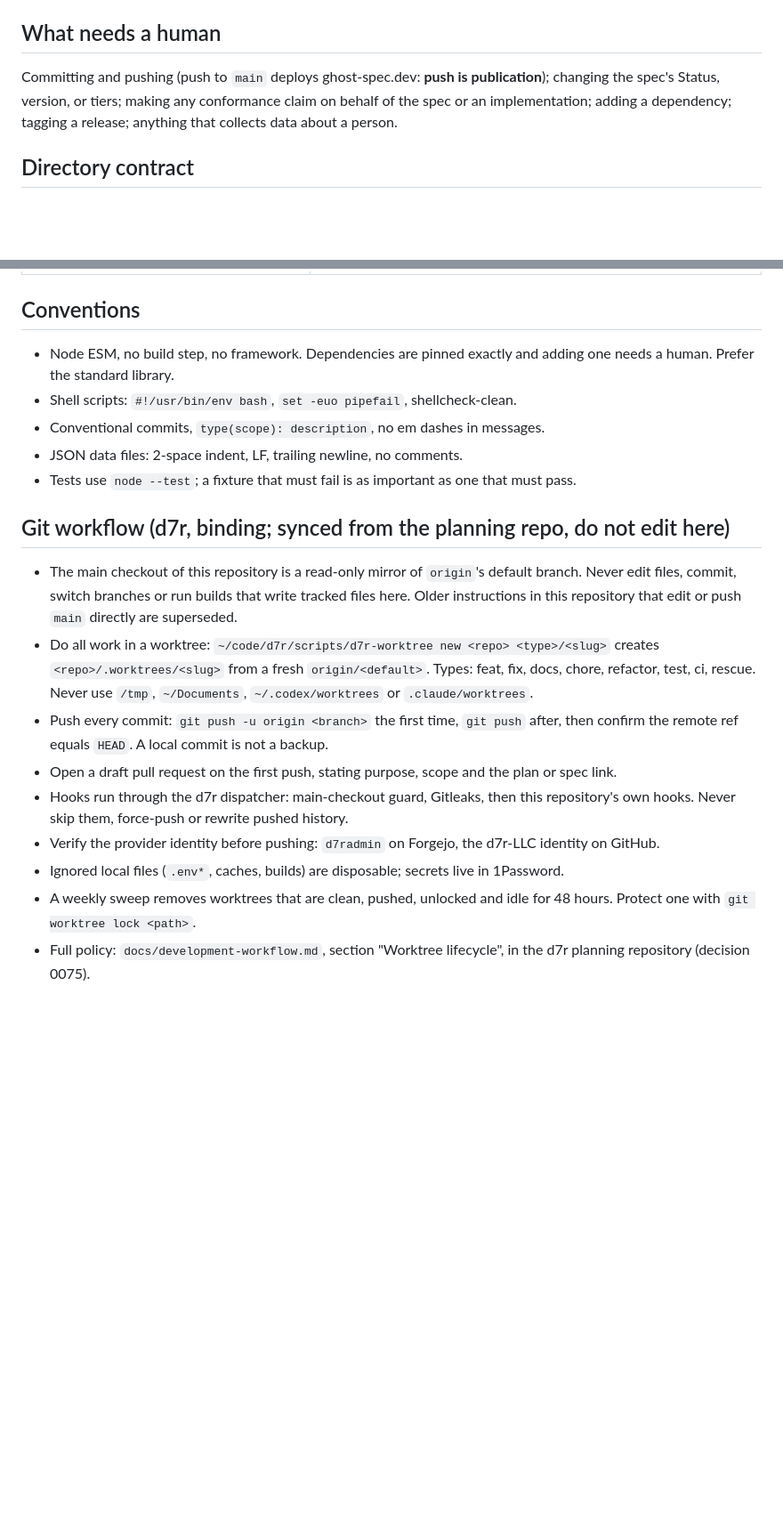
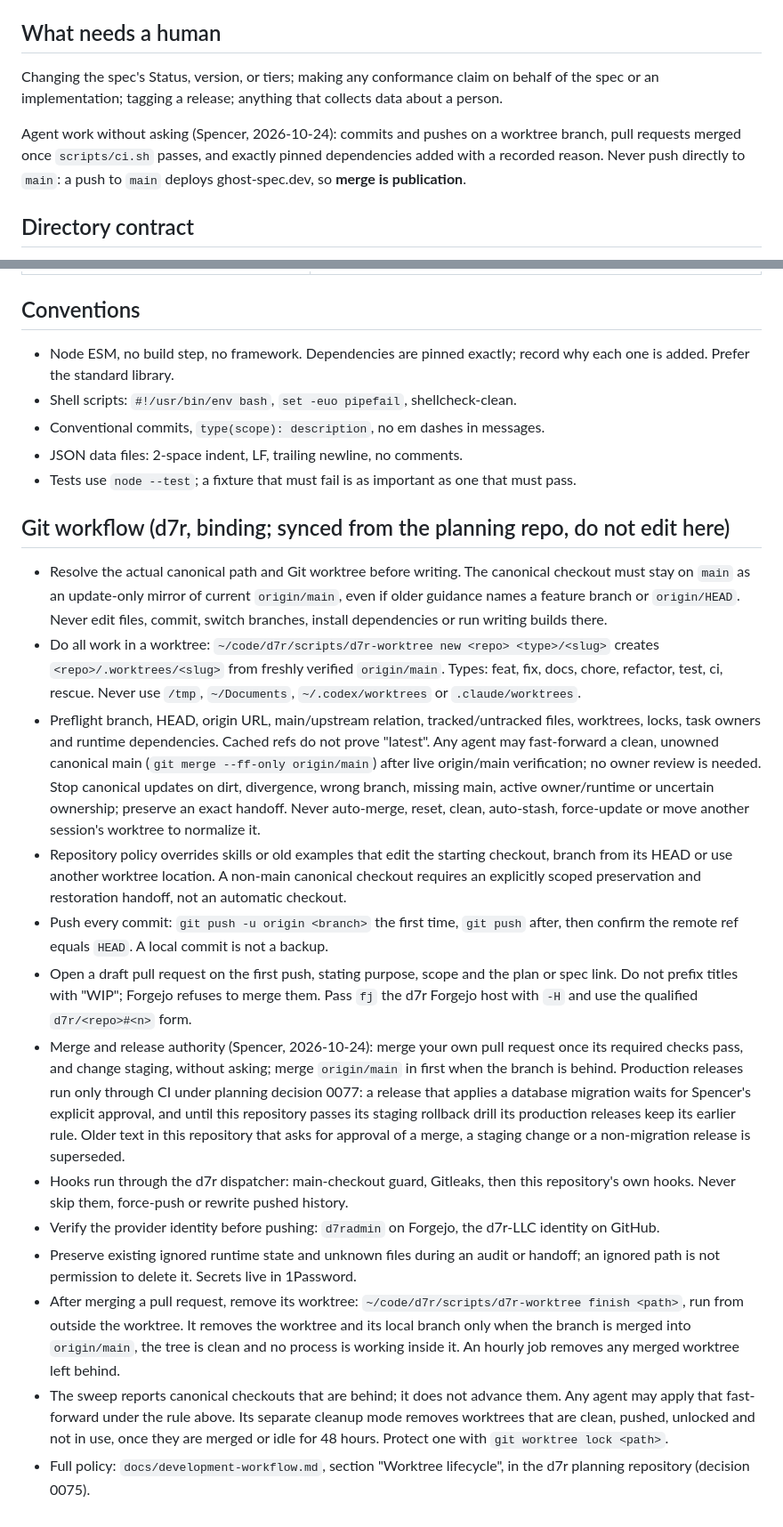
Before and after one commit to d7r-LLC/ghost-spec, a Markdown page: CLAUDE.md, 2 parts joined by grey strips. Shown at 89% size. Drawn GitHub-style; blank space fills up the shorter version.

```diff
--- a/CLAUDE.md
+++ b/CLAUDE.md
@@ -76,10 +76,14 @@ Structure of all three is enforced by `tools/check-record.mjs` in the gate.
 
 ## What needs a human
 
-Committing and pushing (push to `main` deploys ghost-spec.dev: **push is
-publication**); changing the spec's Status, version, or tiers; making any
-conformance claim on behalf of the spec or an implementation; adding a dependency;
-tagging a release; anything that collects data about a person.
+Changing the spec's Status, version, or tiers; making any conformance claim on
+behalf of the spec or an implementation; tagging a release; anything that collects
+data about a person.
+
+Agent work without asking (Spencer, 2026-10-24): commits and pushes on a worktree
+branch, pull requests merged once `scripts/ci.sh` passes, and exactly pinned
+dependencies added with a recorded reason. Never push directly to `main`: a push to
+`main` deploys ghost-spec.dev, so **merge is publication**.
 
 ## Directory contract
 
@@ -102,8 +106,8 @@ any directory's README, the answer is a design doc, not a new directory.
 
 ## Conventions
 
-- Node ESM, no build step, no framework. Dependencies are pinned exactly and adding
-  one needs a human. Prefer the standard library.
+- Node ESM, no build step, no framework. Dependencies are pinned exactly; record why
+  each one is added. Prefer the standard library.
 - Shell scripts: `#!/usr/bin/env bash`, `set -euo pipefail`, shellcheck-clean.
 - Conventional commits, `type(scope): description`, no em dashes in messages.
 - JSON data files: 2-space indent, LF, trailing newline, no comments.
@@ -113,13 +117,17 @@ any directory's README, the answer is a design doc, not a new directory.
 <!-- d7r:git-workflow:start -->
 ## Git workflow (d7r, binding; synced from the planning repo, do not edit here)
 
-- The main checkout of this repository is a read-only mirror of `origin`'s default branch. Never edit files, commit, switch branches or run builds that write tracked files here. Older instructions in this repository that edit or push `main` directly are superseded.
-- Do all work in a worktree: `~/code/d7r/scripts/d7r-worktree new <repo> <type>/<slug>` creates `<repo>/.worktrees/<slug>` from a fresh `origin/<default>`. Types: feat, fix, docs, chore, refactor, test, ci, rescue. Never use `/tmp`, `~/Documents`, `~/.codex/worktrees` or `.claude/worktrees`.
+- Resolve the actual canonical path and Git worktree before writing. The canonical checkout must stay on `main` as an update-only mirror of current `origin/main`, even if older guidance names a feature branch or `origin/HEAD`. Never edit files, commit, switch branches, install dependencies or run writing builds there.
+- Do all work in a worktree: `~/code/d7r/scripts/d7r-worktree new <repo> <type>/<slug>` creates `<repo>/.worktrees/<slug>` from freshly verified `origin/main`. Types: feat, fix, docs, chore, refactor, test, ci, rescue. Never use `/tmp`, `~/Documents`, `~/.codex/worktrees` or `.claude/worktrees`.
+- Preflight branch, HEAD, origin URL, main/upstream relation, tracked/untracked files, worktrees, locks, task owners and runtime dependencies. Cached refs do not prove "latest". Any agent may fast-forward a clean, unowned canonical main (`git merge --ff-only origin/main`) after live origin/main verification; no owner review is needed. Stop canonical updates on dirt, divergence, wrong branch, missing main, active owner/runtime or uncertain ownership; preserve an exact handoff. Never auto-merge, reset, clean, auto-stash, force-update or move another session's worktree to normalize it.
+- Repository policy overrides skills or old examples that edit the starting checkout, branch from its HEAD or use another worktree location. A non-main canonical checkout requires an explicitly scoped preservation and restoration handoff, not an automatic checkout.
 - Push every commit: `git push -u origin <branch>` the first time, `git push` after, then confirm the remote ref equals `HEAD`. A local commit is not a backup.
-- Open a draft pull request on the first push, stating purpose, scope and the plan or spec link.
+- Open a draft pull request on the first push, stating purpose, scope and the plan or spec link. Do not prefix titles with "WIP"; Forgejo refuses to merge them. Pass `fj` the d7r Forgejo host with `-H` and use the qualified `d7r/<repo>#<n>` form.
+- Merge and release authority (Spencer, 2026-10-24): merge your own pull request once its required checks pass, and change staging, without asking; merge `origin/main` in first when the branch is behind. Production releases run only through CI under planning decision 0077: a release that applies a database migration waits for Spencer's explicit approval, and until this repository passes its staging rollback drill its production releases keep its earlier rule. Older text in this repository that asks for approval of a merge, a staging change or a non-migration release is superseded.
 - Hooks run through the d7r dispatcher: main-checkout guard, Gitleaks, then this repository's own hooks. Never skip them, force-push or rewrite pushed history.
 - Verify the provider identity before pushing: `d7radmin` on Forgejo, the d7r-LLC identity on GitHub.
-- Ignored local files (`.env*`, caches, builds) are disposable; secrets live in 1Password.
-- A weekly sweep removes worktrees that are clean, pushed, unlocked and idle for 48 hours. Protect one with `git worktree lock <path>`.
+- Preserve existing ignored runtime state and unknown files during an audit or handoff; an ignored path is not permission to delete it. Secrets live in 1Password.
+- After merging a pull request, remove its worktree: `~/code/d7r/scripts/d7r-worktree finish <path>`, run from outside the worktree. It removes the worktree and its local branch only when the branch is merged into `origin/main`, the tree is clean and no process is working inside it. An hourly job removes any merged worktree left behind.
+- The sweep reports canonical checkouts that are behind; it does not advance them. Any agent may apply that fast-forward under the rule above. Its separate cleanup mode removes worktrees that are clean, pushed, unlocked and not in use, once they are merged or idle for 48 hours. Protect one with `git worktree lock <path>`.
 - Full policy: `docs/development-workflow.md`, section "Worktree lifecycle", in the d7r planning repository (decision 0075).
 <!-- d7r:git-workflow:end -->
```
Also changed, not shown: AGENTS.md (+19 -11 lines).
